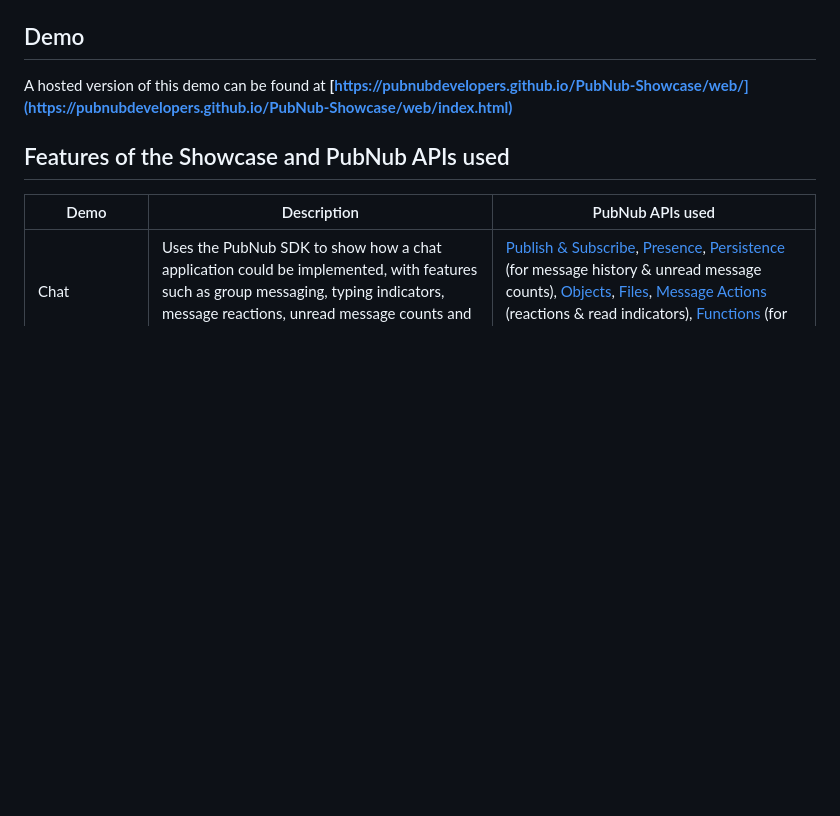
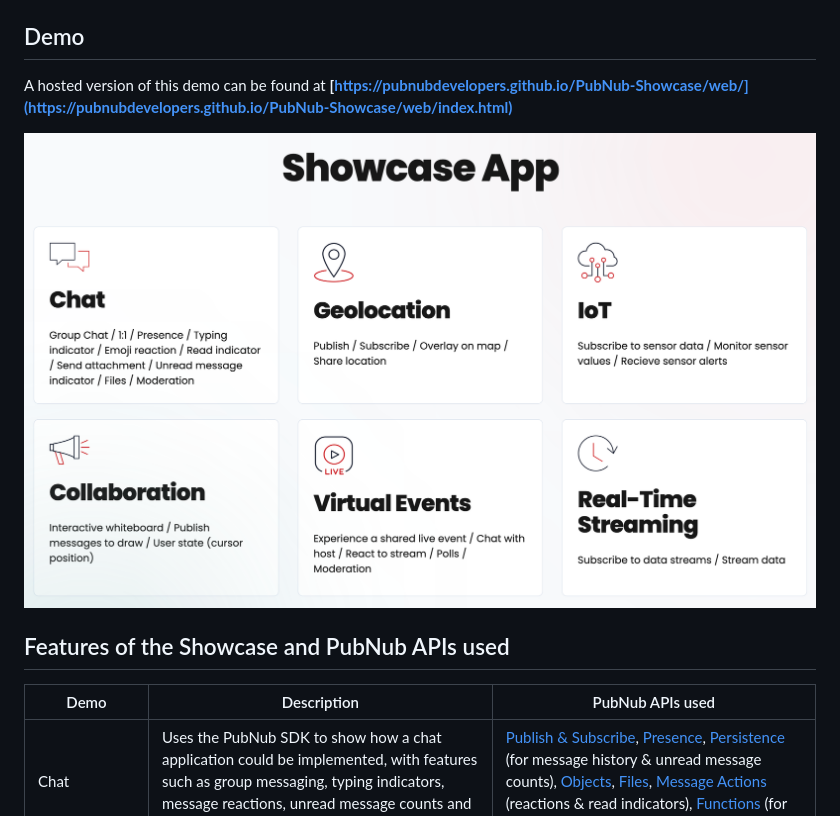
Before and after one commit to PubNubDevelopers/PubNub-Showcase, a Markdown page: README.md, the part around the change. Drawn GitHub-style; pictures changed too: media/landing.png (added); blank space fills up the shorter version.

Commit message:
Adding screenshot to readme

```diff
--- a/README.md
+++ b/README.md
@@ -5,6 +5,8 @@
 ## Demo
 
 A hosted version of this demo can be found at **[https://pubnubdevelopers.github.io/PubNub-Showcase/web/](https://pubnubdevelopers.github.io/PubNub-Showcase/web/index.html)**
+
+![Screenshot](https://raw.githubusercontent.com/PubNubDevelopers/PubNub-Showcase/main/media/landing.png)
 
 ## Features of the Showcase and PubNub APIs used
 
```
